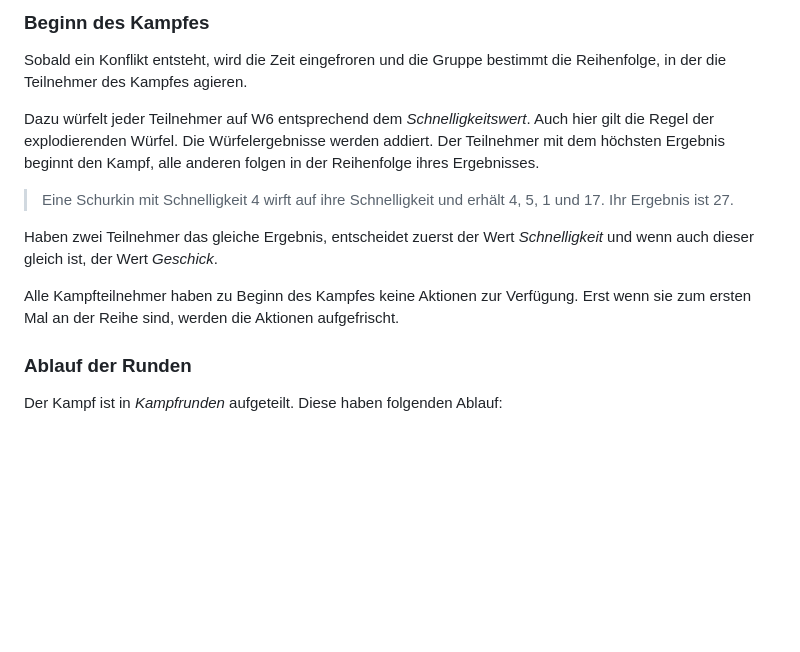
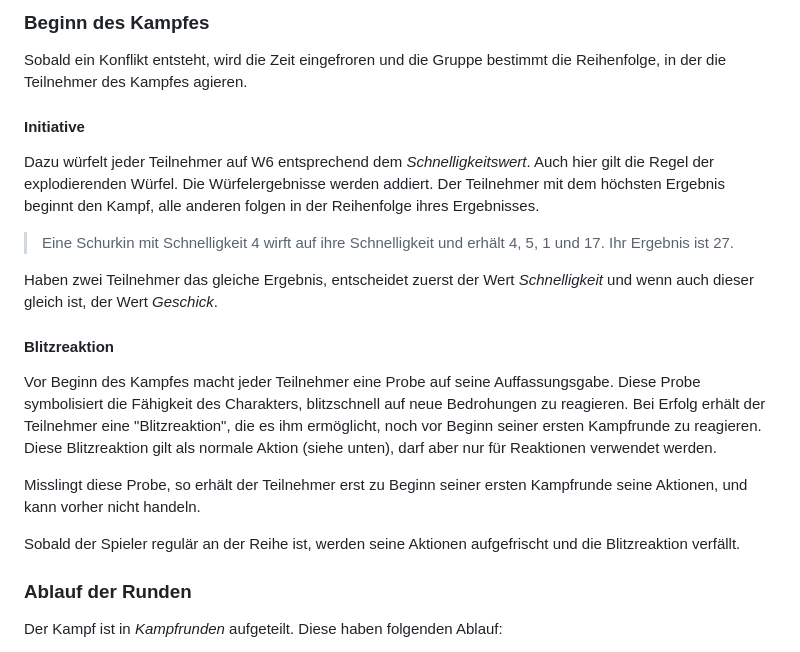
Before and after one commit to SvenBroeckling/phasesix-rulebook, a Markdown page: published/combat_de.md, the part around the change. Rendered like a GitHub page; blank space fills up the shorter version.

```diff
--- a/published/combat_de.md
+++ b/published/combat_de.md
@@ -3,6 +3,8 @@ Wenn es zum Kampf kommt, verläuft das Spiel in Runden.
 ### Beginn des Kampfes
 
 Sobald ein Konflikt entsteht, wird die Zeit eingefroren und die Gruppe bestimmt die Reihenfolge, in der die Teilnehmer des Kampfes agieren.
+
+#### Initiative
 
 Dazu würfelt jeder Teilnehmer auf W6 entsprechend dem *Schnelligkeitswert*. Auch hier gilt die Regel der explodierenden Würfel. Die Würfelergebnisse werden addiert. Der Teilnehmer mit dem höchsten Ergebnis beginnt den Kampf, alle anderen folgen in der Reihenfolge ihres Ergebnisses.
 
@@ -10,7 +12,13 @@ Dazu würfelt jeder Teilnehmer auf W6 entsprechend dem *Schnelligkeitswert*. Auc
 
 Haben zwei Teilnehmer das gleiche Ergebnis, entscheidet zuerst der Wert *Schnelligkeit* und wenn auch dieser gleich ist, der Wert *Geschick*.
 
-Alle Kampfteilnehmer haben zu Beginn des Kampfes keine Aktionen zur Verfügung. Erst wenn sie zum ersten Mal an der Reihe sind, werden die Aktionen aufgefrischt.
+#### Blitzreaktion
+
+Vor Beginn des Kampfes macht jeder Teilnehmer eine Probe auf seine Auffassungsgabe. Diese Probe symbolisiert die Fähigkeit des Charakters, blitzschnell auf neue Bedrohungen zu reagieren. Bei Erfolg erhält der Teilnehmer eine "Blitzreaktion", die es ihm ermöglicht, noch vor Beginn seiner ersten Kampfrunde zu reagieren. Diese Blitzreaktion gilt als normale Aktion (siehe unten), darf aber nur für Reaktionen verwendet werden.
+
+Misslingt diese Probe, so erhält der Teilnehmer erst zu Beginn seiner ersten Kampfrunde seine Aktionen, und kann vorher nicht handeln.
+
+Sobald der Spieler regulär an der Reihe ist, werden seine Aktionen aufgefrischt und die Blitzreaktion verfällt.
 
 ### Ablauf der Runden
 
```
Also changed, not shown: published/combat_en.md (+9 -1 lines).
